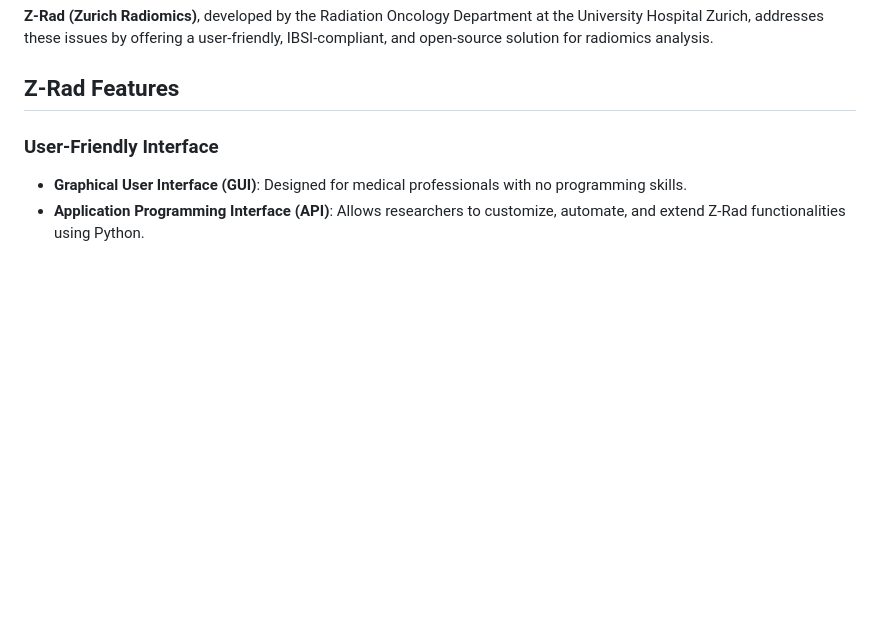
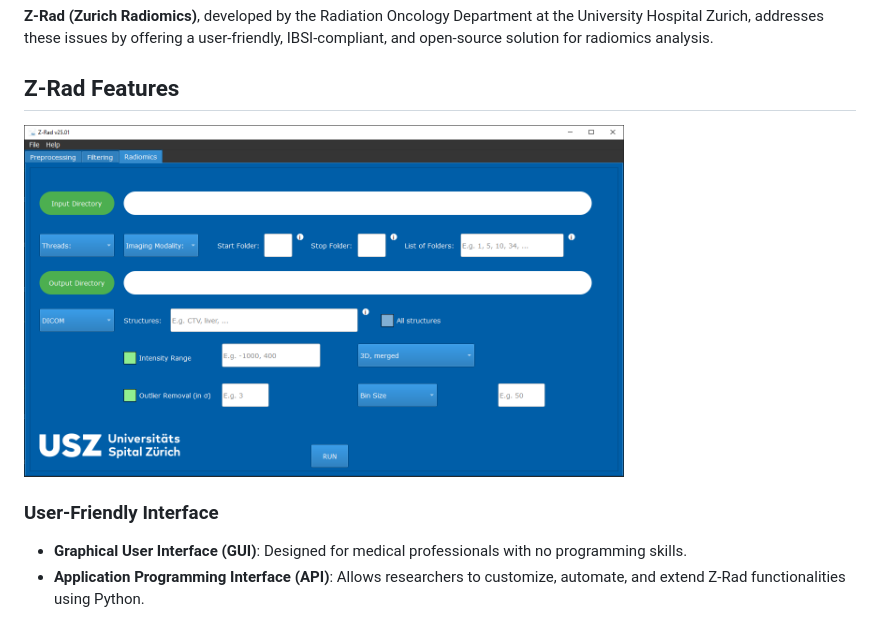
Before and after one commit to medical-physics-usz/z-rad, a Markdown page: README.md, the part around the change. GitHub-like rendering; pictures changed too: doc/images/zrad_screenshot.png (added); blank space fills up the shorter version.

Commit message:
Added GUI screenshot

```diff
--- a/README.md
+++ b/README.md
@@ -11,6 +11,7 @@ and lack of standardization.
 addresses these issues by offering a user-friendly, IBSI-compliant, and open-source solution for radiomics analysis.
 
 ## Z-Rad Features
+<img src="https://raw.githubusercontent.com/medical-physics-usz/z-rad/master/doc/images/zrad_screenshot.png" width="600" alt="Z-Rad screenshot"/>
 
 ### User-Friendly Interface
 - **Graphical User Interface (GUI)**: Designed for medical professionals with no programming skills.
```
